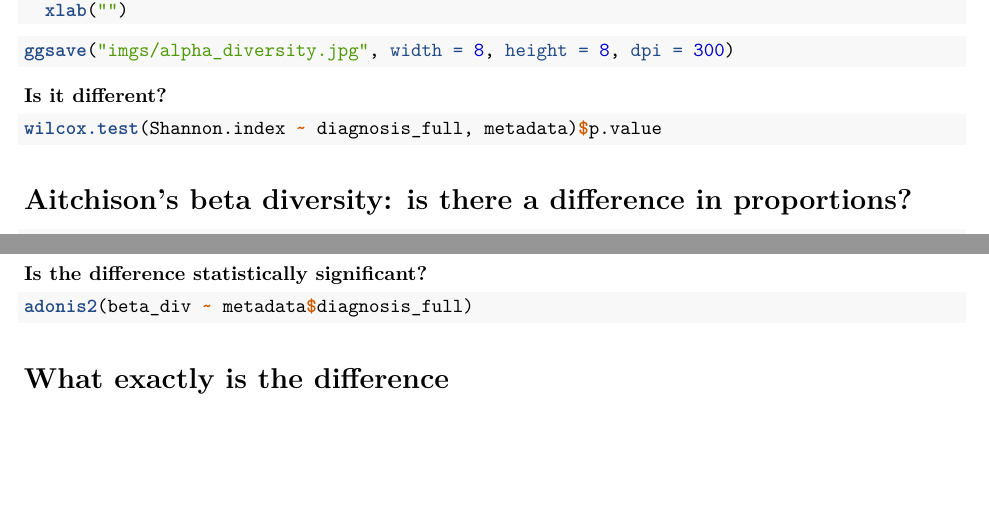
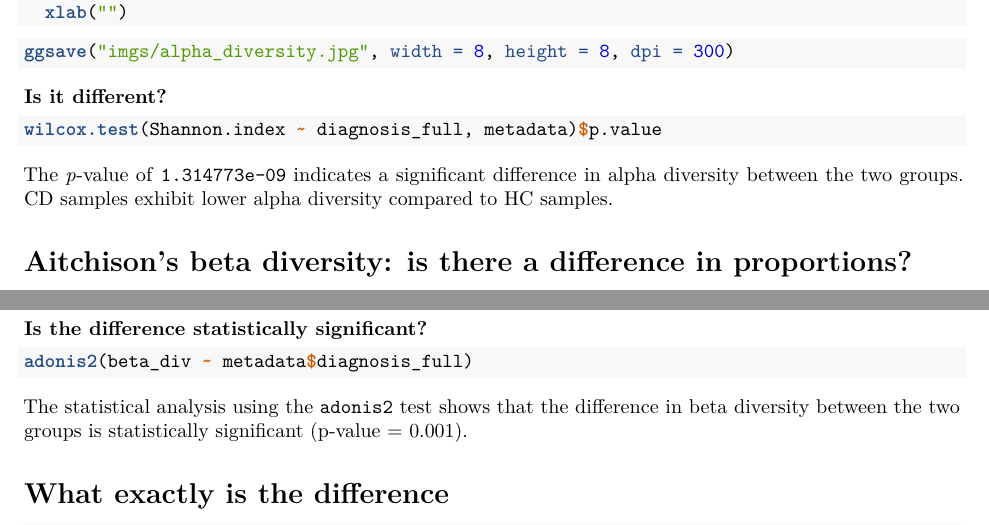
Before and after one commit to iliapopov17/NGS-Handbook, an R Markdown document (05_16S_amplicon_analysis/05_02_Crohns_disease/Crohns_disease.Rmd): two parts of pages 3 and 4 of 5, joined at a grey line, cut so that both start at the same text, the shorter picture padded with empty space. Rendered offline with R 4.5, knitr and Pandoc, then LaTeX, with nearby package versions; the code chunks are not run, so their results and figures are left out.

Commit message:
add details

````diff
--- a/05_16S_amplicon_analysis/05_02_Crohns_disease/Crohns_disease.Rmd
+++ b/05_16S_amplicon_analysis/05_02_Crohns_disease/Crohns_disease.Rmd
@@ -221,6 +221,8 @@ ggsave("imgs/alpha_diversity.jpg", width = 8, height = 8, dpi = 300)
 wilcox.test(Shannon.index ~ diagnosis_full, metadata)$p.value
 ```
 
+The _p_-value of `1.314773e-09` indicates a significant difference in alpha diversity between the two groups. CD samples exhibit lower alpha diversity compared to HC samples.
+
 # **Aitchison's beta diversity: is there a difference in proportions?**
 
 ```{r}
@@ -253,6 +255,8 @@ ggsave("imgs/beta_diversity.jpg", width = 8, height = 8, dpi = 300)
 ```{r}
 adonis2(beta_div ~ metadata$diagnosis_full)
 ```
+
+The statistical analysis using the `adonis2` test shows that the difference in beta diversity between the two groups is statistically significant (p-value = 0.001).
 
 # **What exactly is the difference**
 
````
Also changed, not shown: 05_16S_amplicon_analysis/05_02_Crohns_disease/README.md.
